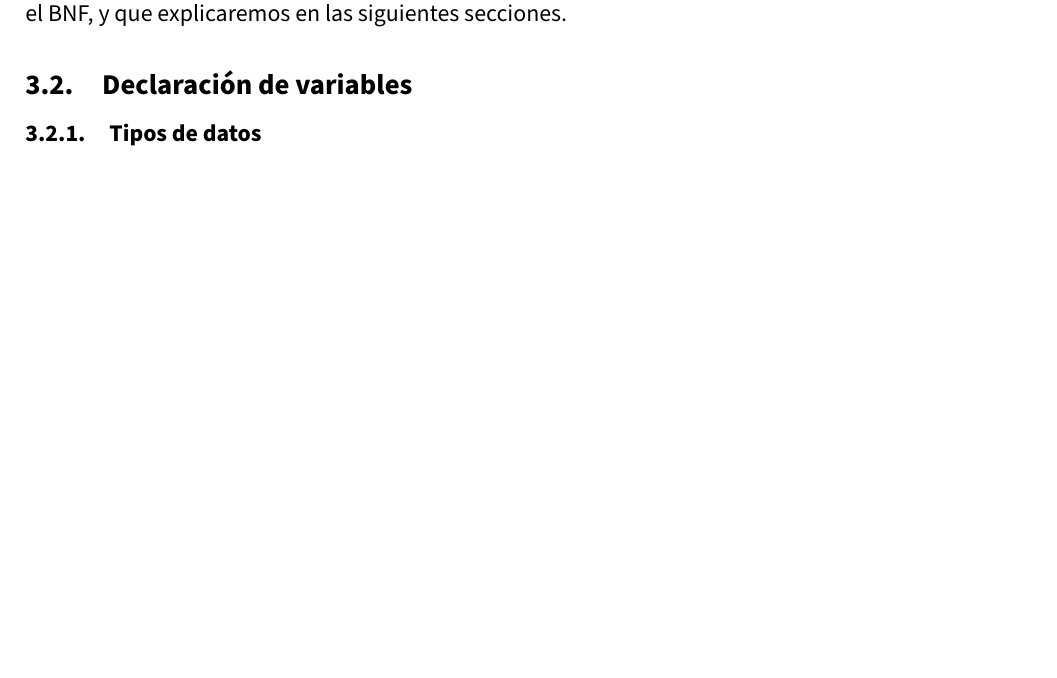
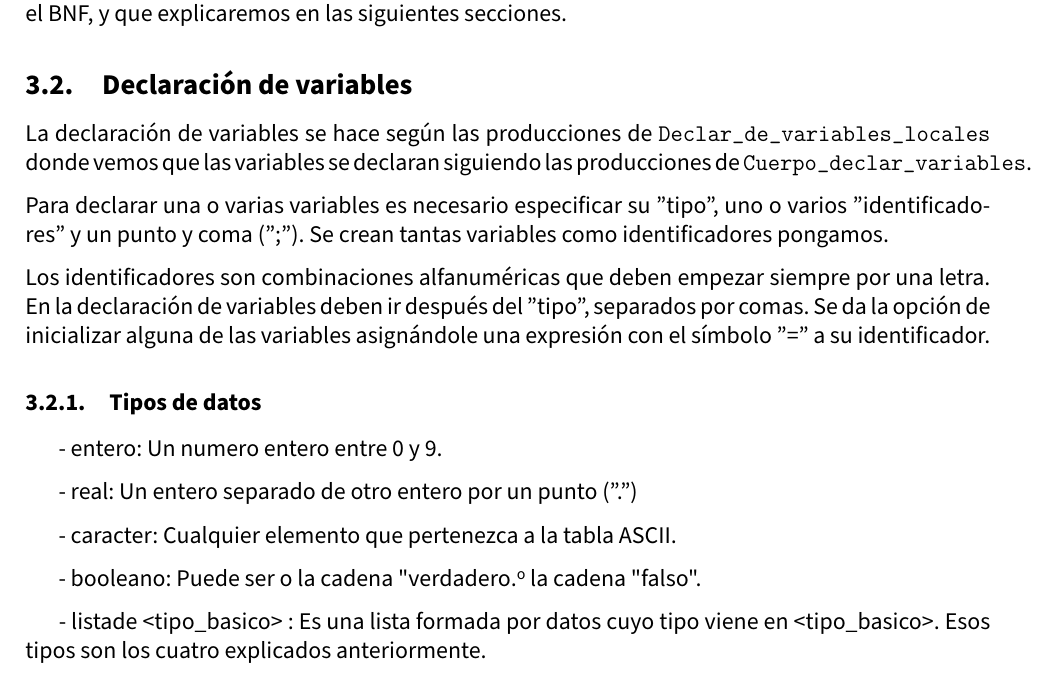
Before and after one commit to advy99/PL, a LaTeX document (memoria/PL_memoria.tex): part of page 7 of 8, cut so that both start at the same text, the shorter picture padded with empty space. Compiled offline with pdfLaTeX.

Commit message:
Modificado PDF
Aniadida seccion declaracion de variables

```diff
--- a/memoria/PL_memoria.tex
+++ b/memoria/PL_memoria.tex
@@ -382,9 +382,30 @@ Cada una de estas secciones se desarrollan a partir de distintas reglas que pode
 
 \subsection{Declaración de variables}
 
+La declaración de variables se hace según las producciones de \texttt{Declar_de_variables_locales} donde vemos que las variables se declaran siguiendo las producciones de \texttt{Cuerpo_declar_variables}.
+
+
+Para declarar una o varias variables es necesario especificar su ''tipo'', uno o varios ''identificadores'' y un punto y coma ('';''). Se crean tantas variables como identificadores pongamos.
+
+
+Los identificadores son combinaciones alfanuméricas que deben empezar siempre por una letra. En la declaración de variables deben ir después del ''tipo'', separados por comas. Se da la opción de inicializar alguna de las variables asignándole una expresión con el símbolo ''='' a su identificador.
+
 \subsubsection{Tipos de datos}
 
+\hspace{5mm}
+- entero: Un numero entero entre 0 y 9.
 
+\hspace{5mm}
+- real: Un entero separado de otro entero por un punto (''.'')
+
+\hspace{5mm}
+- caracter: Cualquier elemento que pertenezca a la tabla ASCII.
+
+\hspace{5mm}
+- booleano: Puede ser o la cadena "verdadero" o la cadena "falso".
+
+\hspace{5mm}
+- listade <tipo_basico> : Es una lista formada por datos cuyo tipo viene en <tipo_basico>. Esos tipos son los cuatro explicados anteriormente.
 
 \subsection{Declaración de subprogramas: Funciones}
 
```
